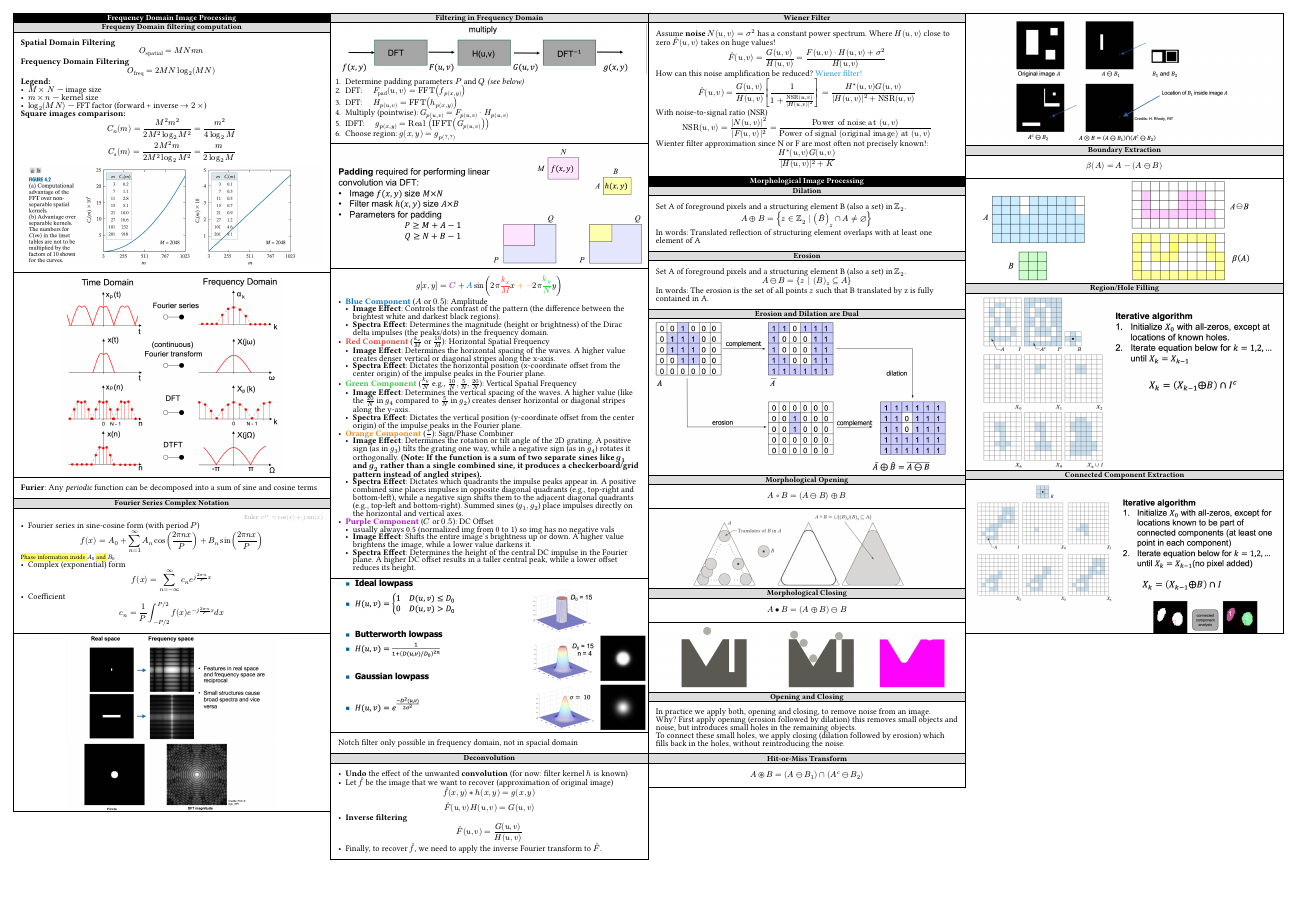
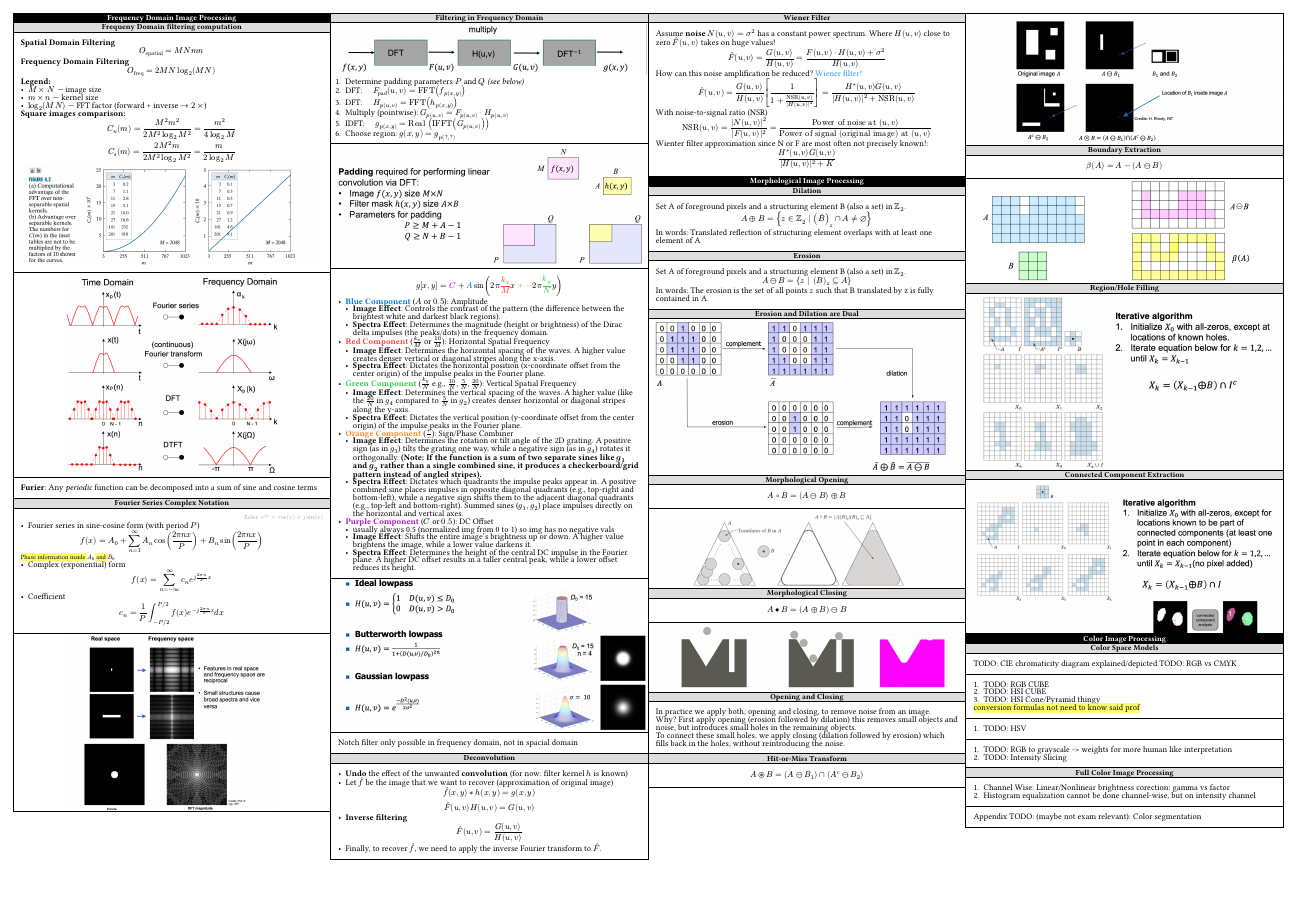
Before and after one commit to josias-r/summaries-dip, a Typst document (main.typ, which reads sections/06_color_image_processing.typ): page 2 of 2. Compiled offline with Typst 0.15; a missing font is replaced by an installed copy or a similar font.

Commit message:
week 6 TODOs

```diff
--- /dev/null
+++ b/sections/06_color_image_processing.typ
@@ -0,0 +1,27 @@
+= Color Image Processing
+== Color Space Models
+#rect()[
+  TODO: CIE chromaticity diagram explained/depicted
+  TODO: RGB vs CMYK
+]
+#rect()[
+  + TODO: RGB CUBE
+  + TODO: HSI CUBE
+  + TODO: HSI Cone/Pyramid thingy
+  #highlight[conversion formulas not need to know said prof]
+]
+#rect()[
+  + TODO: HSV
+]
+#rect()[
+  + TODO: RGB to grayscale -> weights for more human like interpretation
+  + TODO: Intensity Slicing
+]
+== Full Color Image Processing
+#rect()[
+  + Channel Wise: Linear/Nonlinear brightness corection: gamma vs factor
+  + Histogram equalization cannot be done channel-wise, but on intensity channel
+]
+#rect()[
+  Appendix TODO: (maybe not exam relevant): Color segmentation
+]
```
Also changed, not shown: main.typ (+1 -0 lines).
